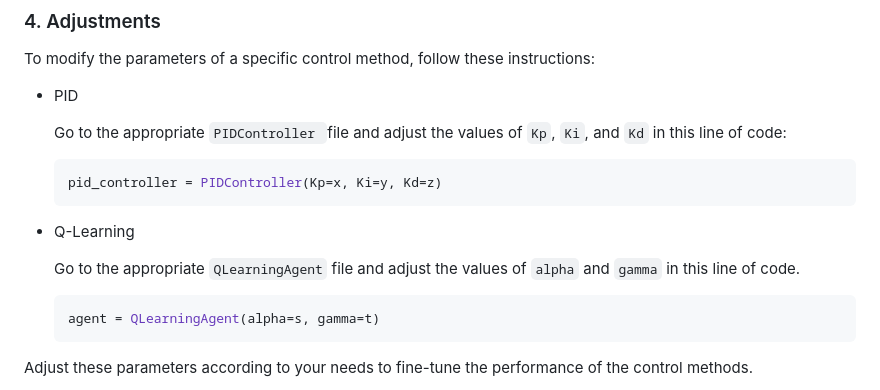
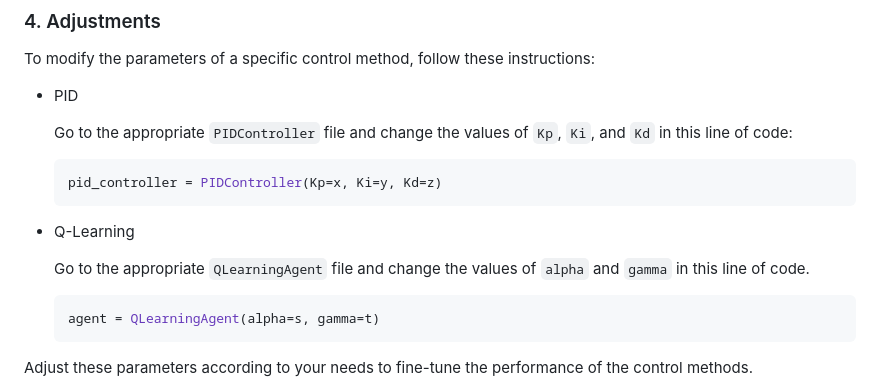
Before and after one commit to AJ-Levy/Data-Driven-Control, a Markdown page: README.md, the part around the change. Rendered like a GitHub page.

````diff
--- a/README.md
+++ b/README.md
@@ -82,14 +82,14 @@ To modify the parameters of a specific control method, follow these instructions
 
 - PID
 
-    Go to the appropriate `PIDController `file and adjust the values of `Kp`, `Ki`, and `Kd` in this line of code:
+    Go to the appropriate `PIDController` file and change the values of `Kp`, `Ki`, and `Kd` in this line of code:
     ```python
     pid_controller = PIDController(Kp=x, Ki=y, Kd=z)
     ```
 
 - Q-Learning
 
-    Go to the appropriate `QLearningAgent` file and adjust the values of `alpha` and `gamma` in this line of code.
+    Go to the appropriate `QLearningAgent` file and change the values of `alpha` and `gamma` in this line of code.
     ```python
     agent = QLearningAgent(alpha=s, gamma=t)
     ```
````
